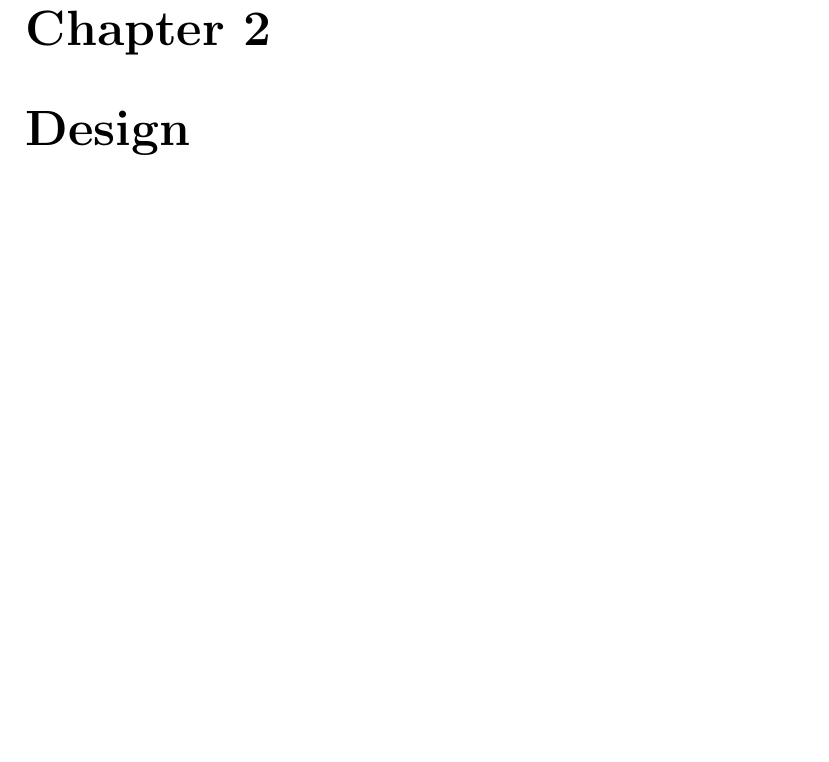
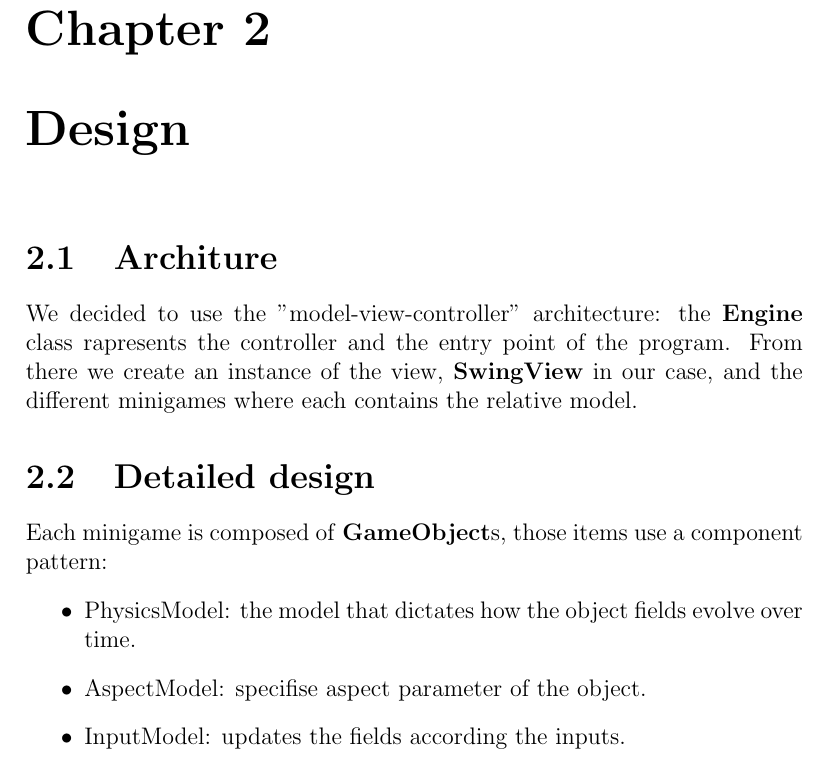
Before and after one commit to leo-tasso/OOP22-mtsk-game, a LaTeX document (documentation/report/report.tex): part of page 6 of 6, cut so that both start at the same text, the shorter picture padded with empty space. Compiled offline with pdfLaTeX.

Commit message:
Chapter 2 of the report begun.

```diff
--- a/documentation/report/report.tex
+++ b/documentation/report/report.tex
@@ -57,4 +57,15 @@ For the game to end, and the \textit{score} to appear, it'll be sufficient losin
 
 \chapter{Design}
 
+\section{Architure}
+We decided to use the "model-view-controller" architecture: the \textbf{Engine} class rapresents the controller and the entry point of the program.
+From there we create an instance of the view, \textbf{SwingView} in our case, and the different minigames where each contains the relative model.
+%
+\section{Detailed design}
+Each minigame is composed of \textbf{GameObject}s, those items use a component pattern:
+\begin{itemize}
+	\item PhysicsModel: the model that dictates how the object fields evolve over time.
+	\item AspectModel: specifise aspect parameter of the object.
+	\item InputModel: updates the fields according the inputs.
+\end{itemize}
 \end{document}
```
Also changed, not shown: documentation/report/report.pdf, 2 other files.
